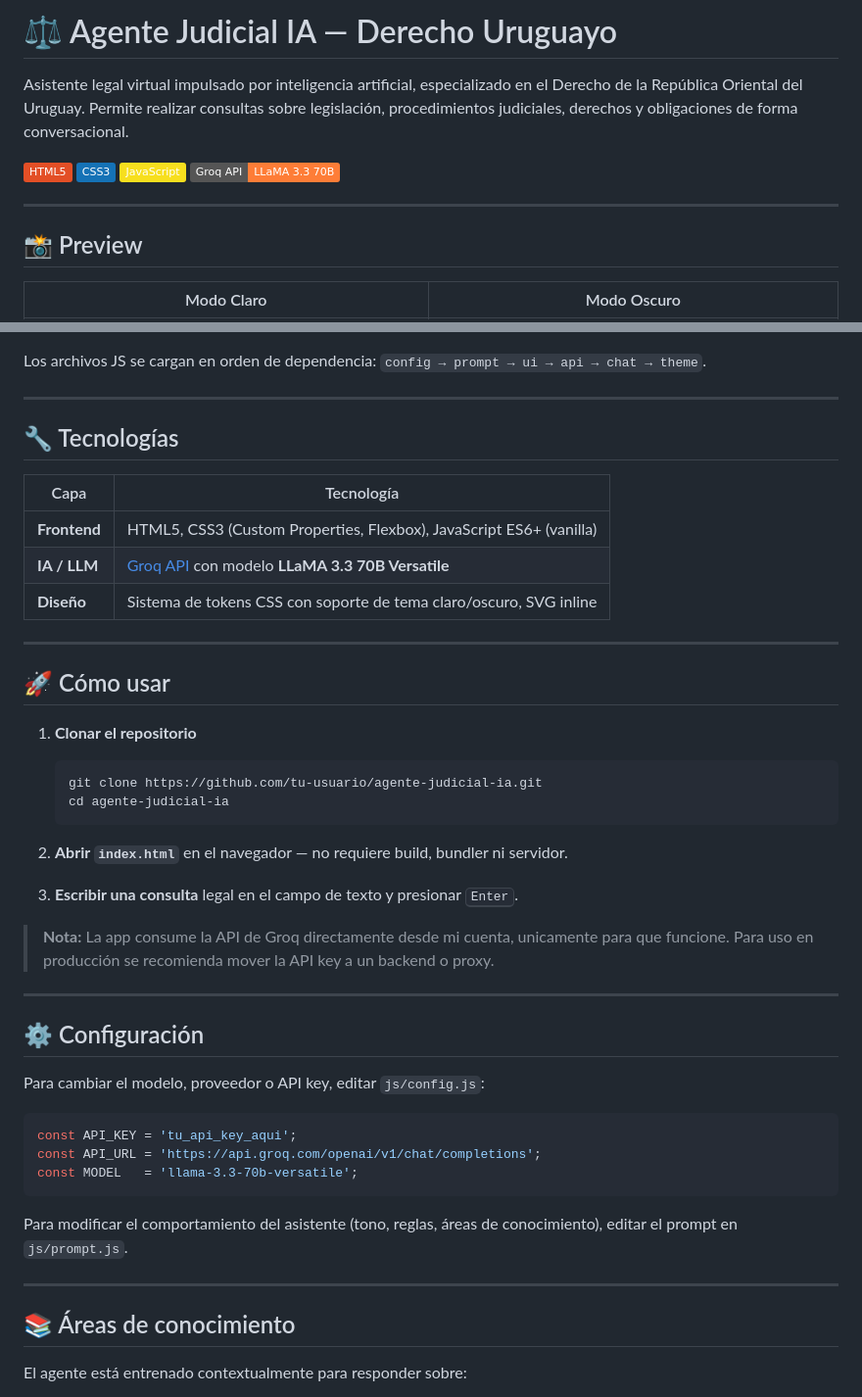
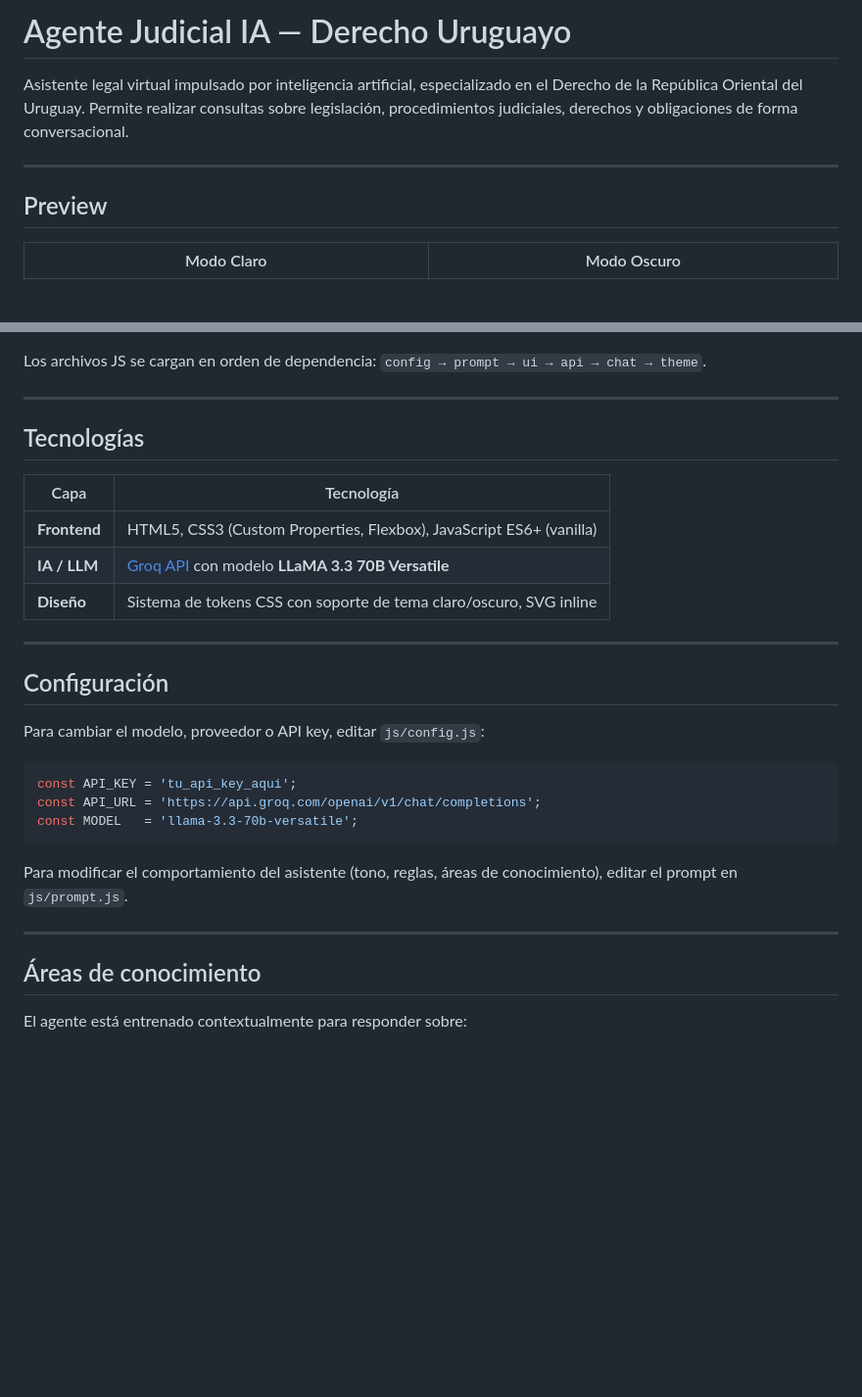
Before and after one commit to AgustinCamara/Asistente-Legal, a Markdown page: README.md, 2 parts joined by grey strips. Shown at 98% size. GitHub-like rendering; badges without logos; blank space fills up the shorter version.

Commit message:
Update README with project details and features

````diff
--- a/README.md
+++ b/README.md
@@ -1,15 +1,10 @@
-# ⚖️ Agente Judicial IA — Derecho Uruguayo
+# Agente Judicial IA — Derecho Uruguayo
 
 Asistente legal virtual impulsado por inteligencia artificial, especializado en el Derecho de la República Oriental del Uruguay. Permite realizar consultas sobre legislación, procedimientos judiciales, derechos y obligaciones de forma conversacional.
 
-![HTML5](https://img.shields.io/badge/HTML5-E34F26?style=flat&logo=html5&logoColor=white)
-![CSS3](https://img.shields.io/badge/CSS3-1572B6?style=flat&logo=css3&logoColor=white)
-![JavaScript](https://img.shields.io/badge/JavaScript-F7DF1E?style=flat&logo=javascript&logoColor=black)
-![Groq](https://img.shields.io/badge/Groq_API-LLaMA_3.3_70B-orange?style=flat)
-
 ---
 
-## 📸 Preview
+## Preview
 
 | Modo Claro | Modo Oscuro |
 |:-----------:|:-----------:|
@@ -55,7 +50,7 @@ Los archivos JS se cargan en orden de dependencia: `config → prompt → ui →
 
 ---
 
-## 🔧 Tecnologías
+## Tecnologías
 
 | Capa | Tecnología |
 |------|-----------|
@@ -65,23 +60,7 @@ Los archivos JS se cargan en orden de dependencia: `config → prompt → ui →
 
 ---
 
-## 🚀 Cómo usar
-
-1. **Clonar el repositorio**
-   ```bash
-   git clone https://github.com/tu-usuario/agente-judicial-ia.git
-   cd agente-judicial-ia
-   ```
-
-2. **Abrir `index.html`** en el navegador — no requiere build, bundler ni servidor.
-
-3. **Escribir una consulta** legal en el campo de texto y presionar <kbd>Enter</kbd>.
-
-> **Nota:** La app consume la API de Groq directamente desde mi cuenta, unicamente para que funcione. Para uso en producción se recomienda mover la API key a un backend o proxy.
-
----
-
-## ⚙️ Configuración
+## Configuración
 
 Para cambiar el modelo, proveedor o API key, editar `js/config.js`:
 
@@ -95,7 +74,7 @@ Para modificar el comportamiento del asistente (tono, reglas, áreas de conocimi
 
 ---
 
-## 📚 Áreas de conocimiento
+## Áreas de conocimiento
 
 El agente está entrenado contextualmente para responder sobre:
 
````
Also changed, not shown: other parts of README.md (+3 -3 lines).
